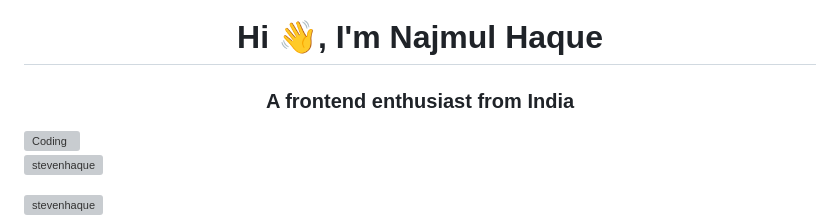
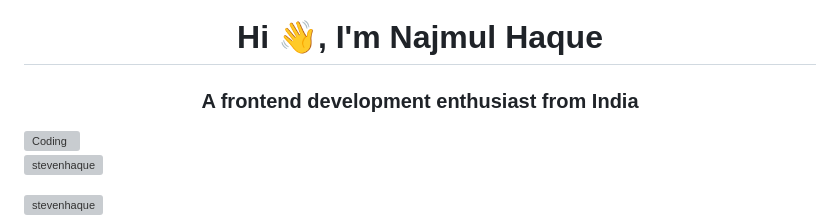
Before and after one commit to Stevenhaque/Stevenhaque, a Markdown page: readme.md, the part around the change. Drawn GitHub-style; grey boxes are pictures that could not be loaded.

```diff
--- a/readme.md
+++ b/readme.md
@@ -1,5 +1,5 @@
 <h1 align="center">Hi 👋, I'm Najmul Haque</h1>
-<h3 align="center">A frontend enthusiast from India</h3>
+<h3 align="center">A frontend development enthusiast from India</h3>
 <img align="right" alt="Coding" width="400" src="https://camo.githubusercontent.com/cae12fddd9d6982901d82580bdf321d81fb299141098ca1c2d4891870827bf17/68747470733a2f2f6d69726f2e6d656469756d2e636f6d2f6d61782f313336302f302a37513379765349765f7430696f4a2d5a2e676966">
 
 <p align="left"> <img src="https://komarev.com/ghpvc/?username=stevenhaque&label=Profile%20views&color=0e75b6&style=flat" alt="stevenhaque" /> </p>
```
